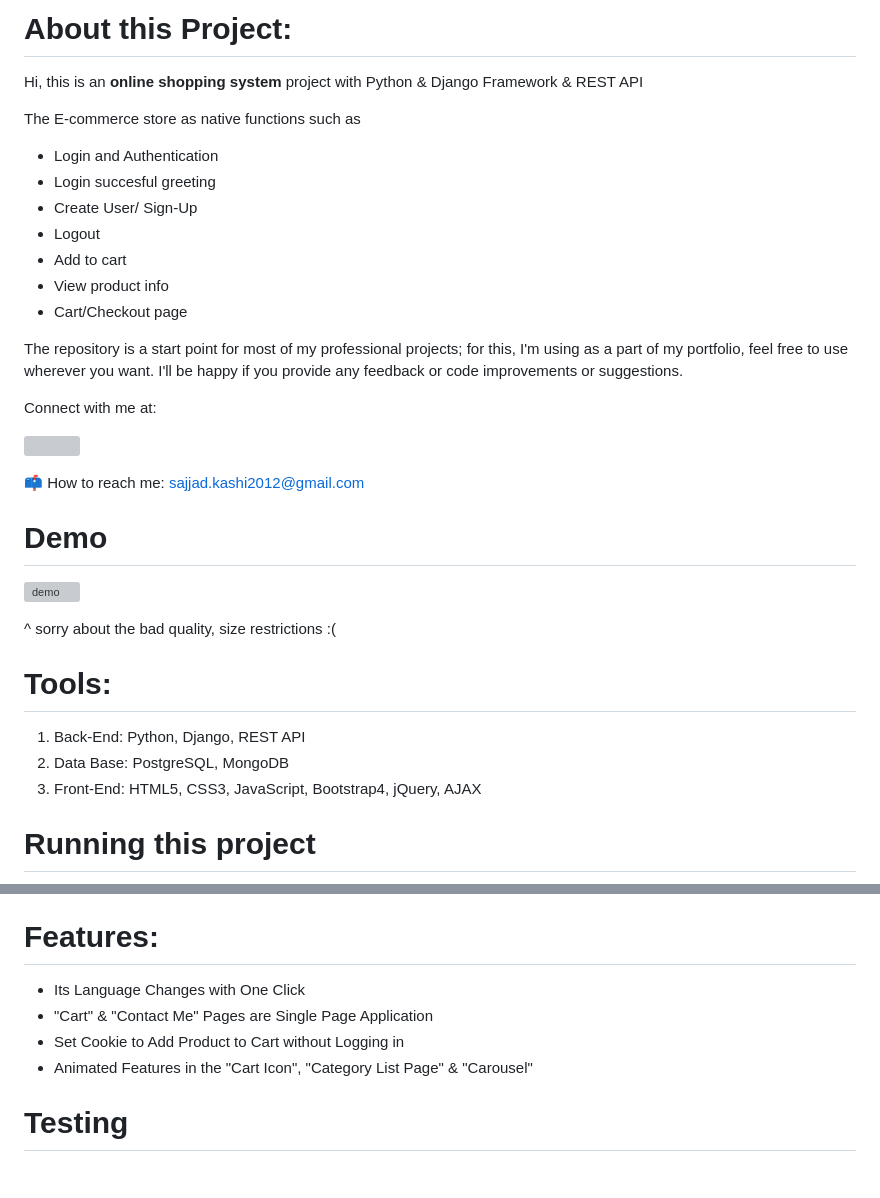
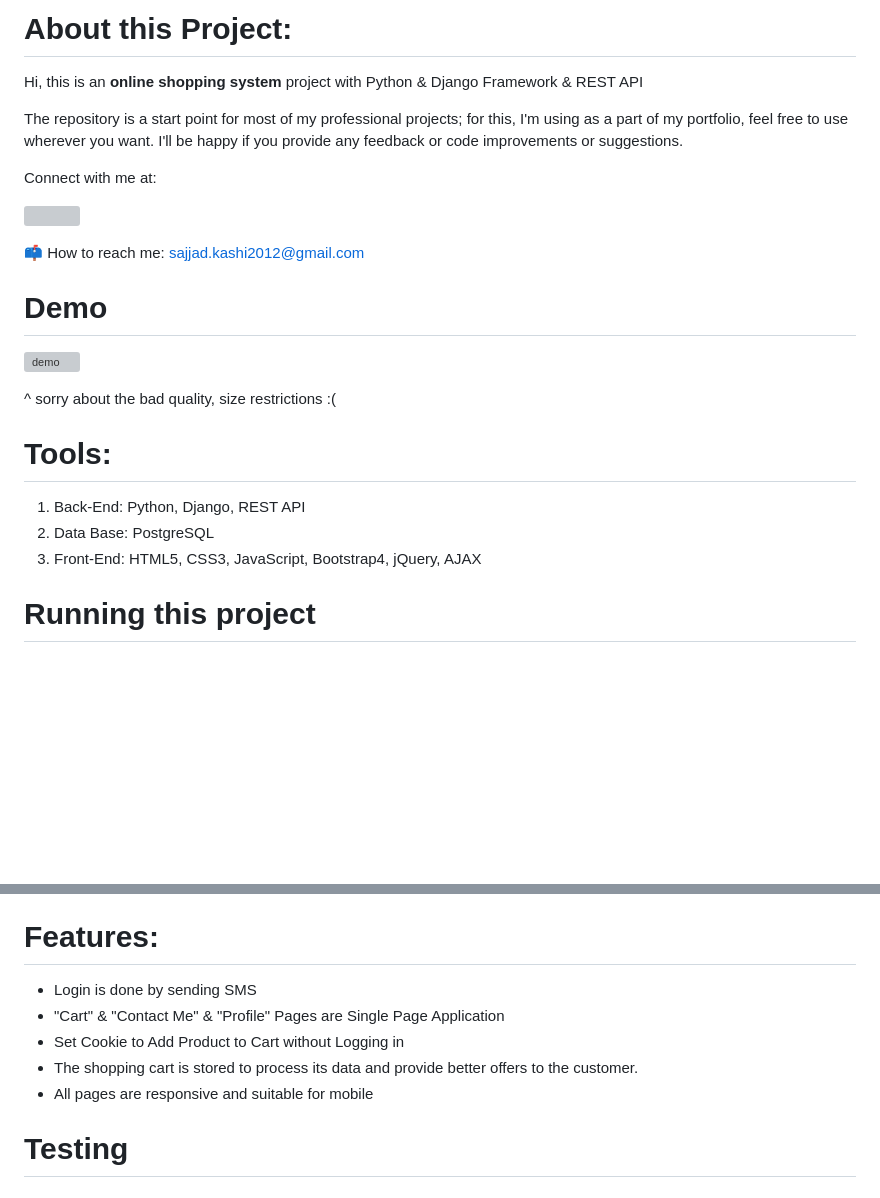
Before and after one commit to sajjadkashi1993/django-ecommerce-website, a Markdown page: README.md, 2 parts joined by grey strips. Rendered like a GitHub page; blank space fills up the shorter version; grey boxes are pictures that could not be loaded.

```diff
--- a/README.md
+++ b/README.md
@@ -2,14 +2,6 @@
 
 Hi, this is an **online shopping system** project with Python & Django Framework & REST API
 
-The E-commerce store as native functions such as
--   Login and Authentication
--   Login succesful greeting
--   Create User/ Sign-Up
--   Logout
--   Add to cart
--   View product info
--   Cart/Checkout page
 
 The repository is a start point for most of my professional projects; for this, I'm using as a part of my portfolio, feel free to use wherever you want. I'll be happy if you provide any feedback or code improvements or suggestions.
 
@@ -27,7 +19,7 @@ Connect with me at:
 # Tools:
 
 1.  Back-End: Python, Django, REST API
-2.  Data Base: PostgreSQL, MongoDB
+2.  Data Base: PostgreSQL
 3.  Front-End: HTML5, CSS3, JavaScript, Bootstrap4, jQuery, AJAX
 
 # Running this project
@@ -63,10 +55,11 @@ python manage.py runserver
 **Note**  if you want payments or email  or sms   to work you will need to enter your own Stripe API keys into the  `.env`  file in the settings files.
 # Features:
 
--   Its Language Changes with One Click
--   "Cart" & "Contact Me" Pages are Single Page Application
+-   Login is done by sending SMS
+-   "Cart" & "Contact Me" & "Profile" Pages are Single Page Application
 -   Set Cookie to Add Product to Cart without Logging in
--   Animated Features in the "Cart Icon", "Category List Page" & "Carousel"
+-   The shopping cart is stored to process its data and provide better offers to the customer.
+-   All pages are responsive and suitable for mobile
 
 # Testing
 
```
Also changed, not shown: other parts of README.md (+1 -1 lines).
